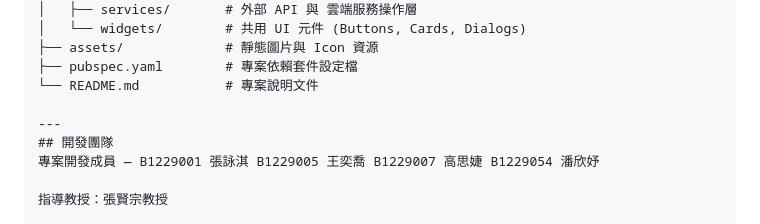
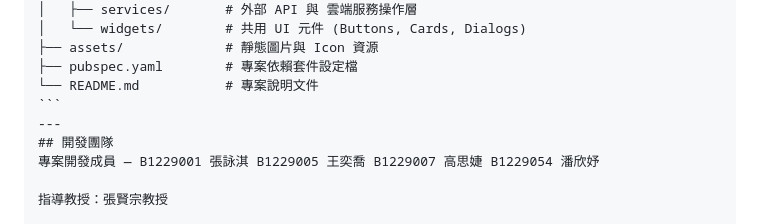
Before and after one commit to B1229054/Piggo, a Markdown page: README.md, the part around one of its changes. GitHub-like rendering.

```diff
--- a/README.md
+++ b/README.md
@@ -103,7 +104,7 @@ PIGGO/
 ├── assets/             # 靜態圖片與 Icon 資源
 ├── pubspec.yaml        # 專案依賴套件設定檔
 └── README.md           # 專案說明文件
-
+ˋˋˋ
 ---
 ## 開發團隊
 專案開發成員 — B1229001 張詠淇 B1229005 王奕喬 B1229007 高思婕 B1229054 潘欣妤
```
Also changed, not shown: other parts of README.md (+1 -0 lines).
